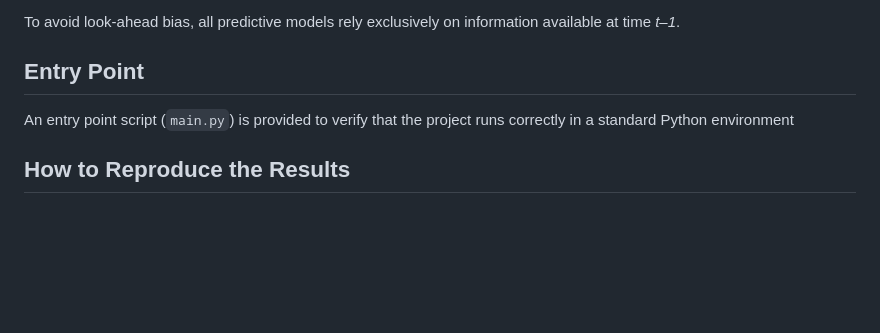
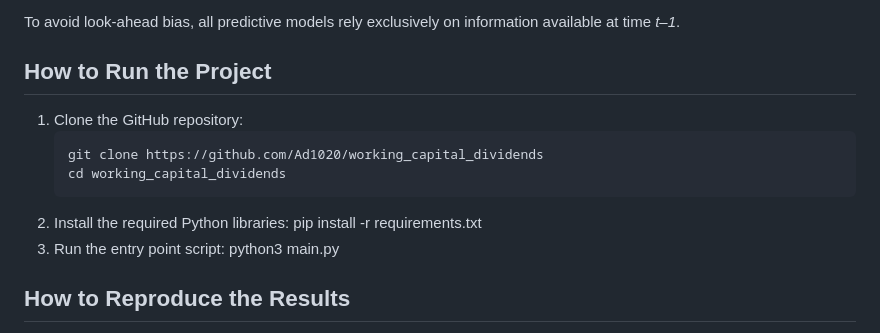
Before and after one commit to Ad1020/working_capital_dividends, a Markdown page: README.md, the part around the change. Drawn GitHub-style; blank space fills up the shorter version.

````diff
--- a/README.md
+++ b/README.md
@@ -75,10 +75,14 @@ To avoid look-ahead bias, all predictive models rely exclusively on information
 available at time *t–1*.
 
 
-## Entry Point
+## How to Run the Project
 
-An entry point script (`main.py`) is provided to verify that the project runs
-correctly in a standard Python environment
+1. Clone the GitHub repository:
+   ```bash
+   git clone https://github.com/Ad1020/working_capital_dividends
+   cd working_capital_dividends
+2. Install the required Python libraries: pip install -r requirements.txt
+3. Run the entry point script: python3 main.py
 
 
 ## How to Reproduce the Results
````
